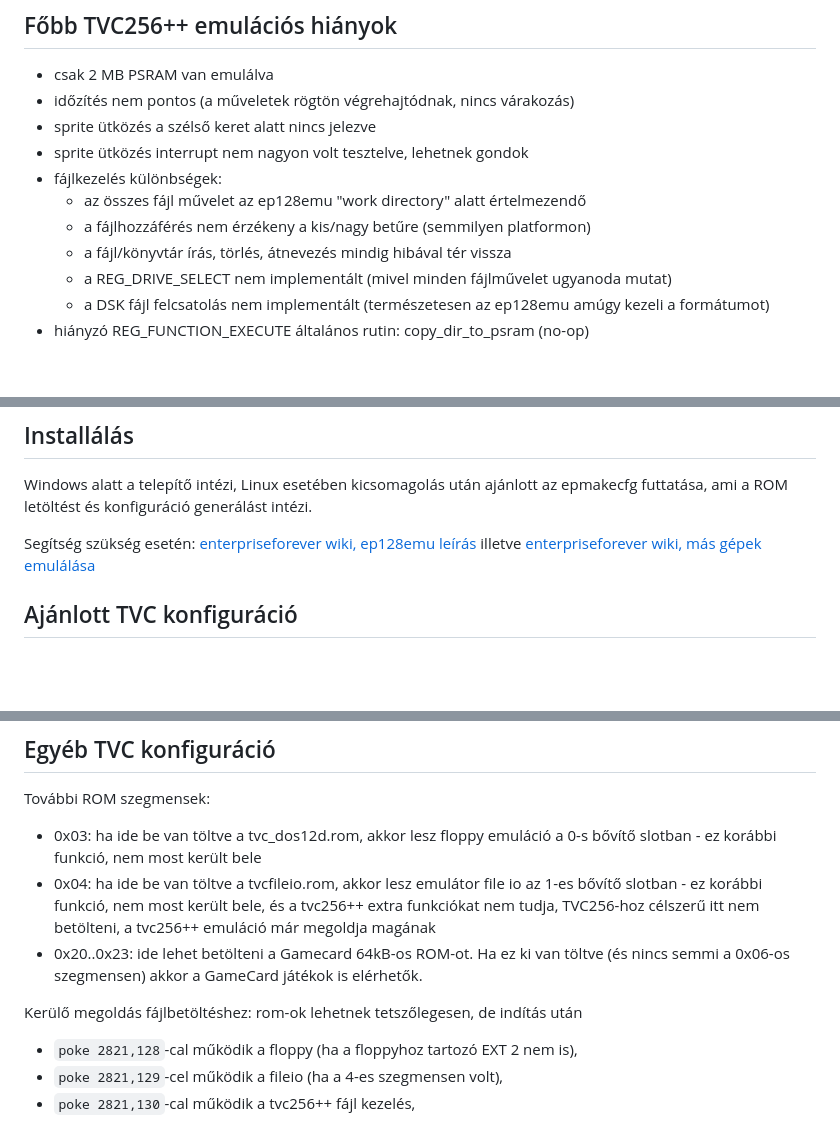
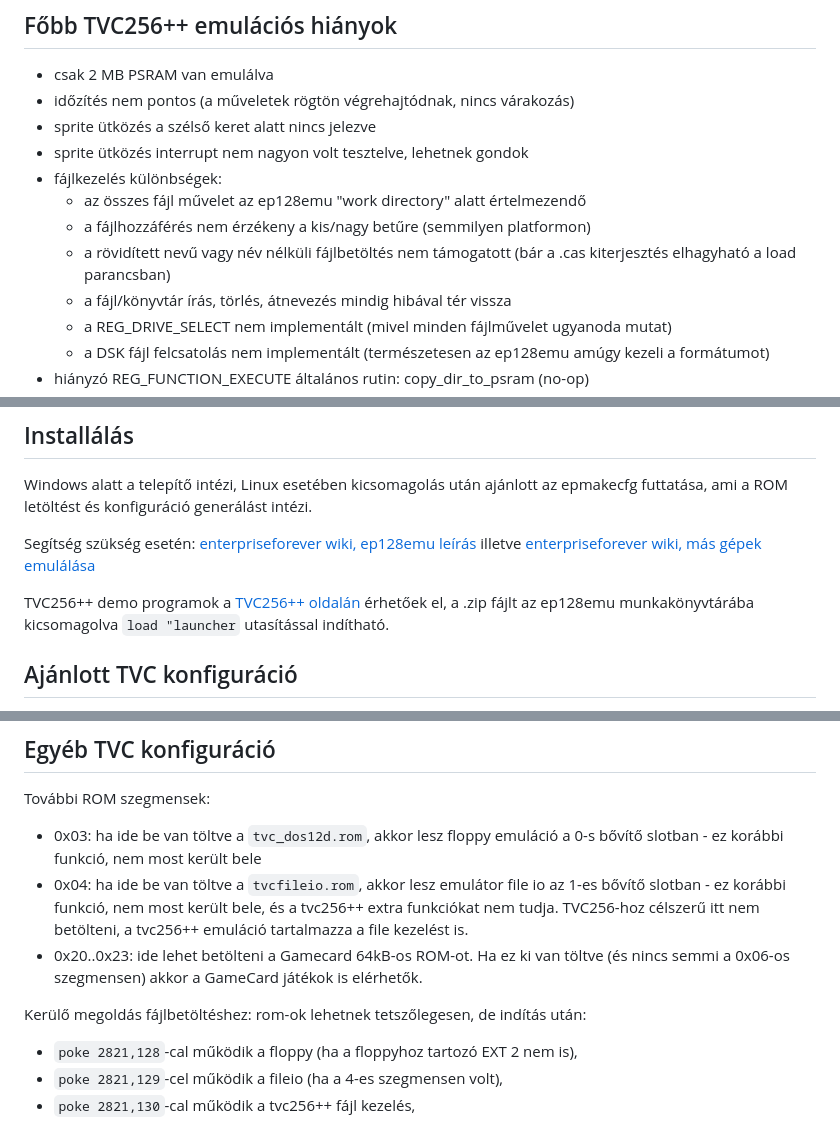
Before and after one commit to zoltanvb/zoltanvb.github.io, a Markdown page: ep128emu/index.md, 3 parts joined by grey strips. Drawn GitHub-style; blank space fills up the shorter version.

```diff
--- a/ep128emu/index.md
+++ b/ep128emu/index.md
@@ -20,6 +20,7 @@ Az [enterpriseforever fórumon](https://enterpriseforever.com/emulatorok/), az [
 - fájlkezelés különbségek:
   - az összes fájl művelet az ep128emu "work directory" alatt értelmezendő
   - a fájlhozzáférés nem érzékeny a kis/nagy betűre (semmilyen platformon)
+  - a rövidített nevű vagy név nélküli fájlbetöltés nem támogatott (bár a .cas kiterjesztés elhagyható a load parancsban)
   - a fájl/könyvtár írás, törlés, átnevezés mindig hibával tér vissza
   - a REG_DRIVE_SELECT nem implementált (mivel minden fájlművelet ugyanoda mutat)
   - a DSK fájl felcsatolás nem implementált (természetesen az ep128emu amúgy kezeli a formátumot)
@@ -38,6 +39,8 @@ Windows alatt a telepítő intézi, Linux esetében kicsomagolás után ajánlot
 Segítség szükség esetén: [enterpriseforever wiki, ep128emu leírás](https://wiki.enterpriseforever.com/index.php?title=EP128Emu_le%C3%ADr%C3%A1s)
 illetve [enterpriseforever wiki, más gépek emulálása](https://wiki.enterpriseforever.com/index.php?title=EP128Emu_-_m%C3%A1s_g%C3%A9pek_emul%C3%A1l%C3%A1sa#TVC64Emu)
 
+TVC256++ demo programok a [TVC256++ oldalán](https://github.com/dikdom/tvc256kplusplus/blob/main/binaries/flash-root-1.3-files.zip) érhetőek el, a .zip fájlt az ep128emu munkakönyvtárába kicsomagolva `load "launcher` utasítással indítható.
+
 ## Ajánlott TVC konfiguráció
 A generált konfigurációk közt megtalálható több TVC256++ változat is. Aki magának szeretné összeállítani, az a következőkre ügyeljen:
 
@@ -53,11 +56,11 @@ A 2DFX kártya a fix 248/249-es porton érhető el, TVC bővítő slot-ot nem fo
 ## Egyéb TVC konfiguráció
 További ROM szegmensek:
 
-- 0x03: ha ide be van töltve a tvc_dos12d.rom, akkor lesz floppy emuláció a 0-s bővítő slotban - ez korábbi funkció, nem most került bele
-- 0x04: ha ide be van töltve a tvcfileio.rom, akkor lesz emulátor file io az 1-es bővítő slotban - ez korábbi funkció, nem most került bele, és a tvc256++ extra funkciókat nem tudja, TVC256-hoz célszerű itt nem betölteni, a tvc256++ emuláció már megoldja magának
+- 0x03: ha ide be van töltve a `tvc_dos12d.rom`, akkor lesz floppy emuláció a 0-s bővítő slotban - ez korábbi funkció, nem most került bele
+- 0x04: ha ide be van töltve a `tvcfileio.rom`, akkor lesz emulátor file io az 1-es bővítő slotban - ez korábbi funkció, nem most került bele, és a tvc256++ extra funkciókat nem tudja. TVC256-hoz célszerű itt nem betölteni, a tvc256++ emuláció tartalmazza a file kezelést is.
 - 0x20..0x23: ide lehet betölteni a Gamecard 64kB-os ROM-ot. Ha ez ki van töltve (és nincs semmi a 0x06-os szegmensen) akkor a GameCard játékok is elérhetők.
 
-Kerülő megoldás fájlbetöltéshez: rom-ok lehetnek tetszőlegesen, de indítás után
+Kerülő megoldás fájlbetöltéshez: rom-ok lehetnek tetszőlegesen, de indítás után:
 
 - `poke 2821,128`-cal működik a floppy (ha a floppyhoz tartozó EXT 2 nem is),
 - `poke 2821,129`-cel működik a fileio (ha a 4-es szegmensen volt),
```
